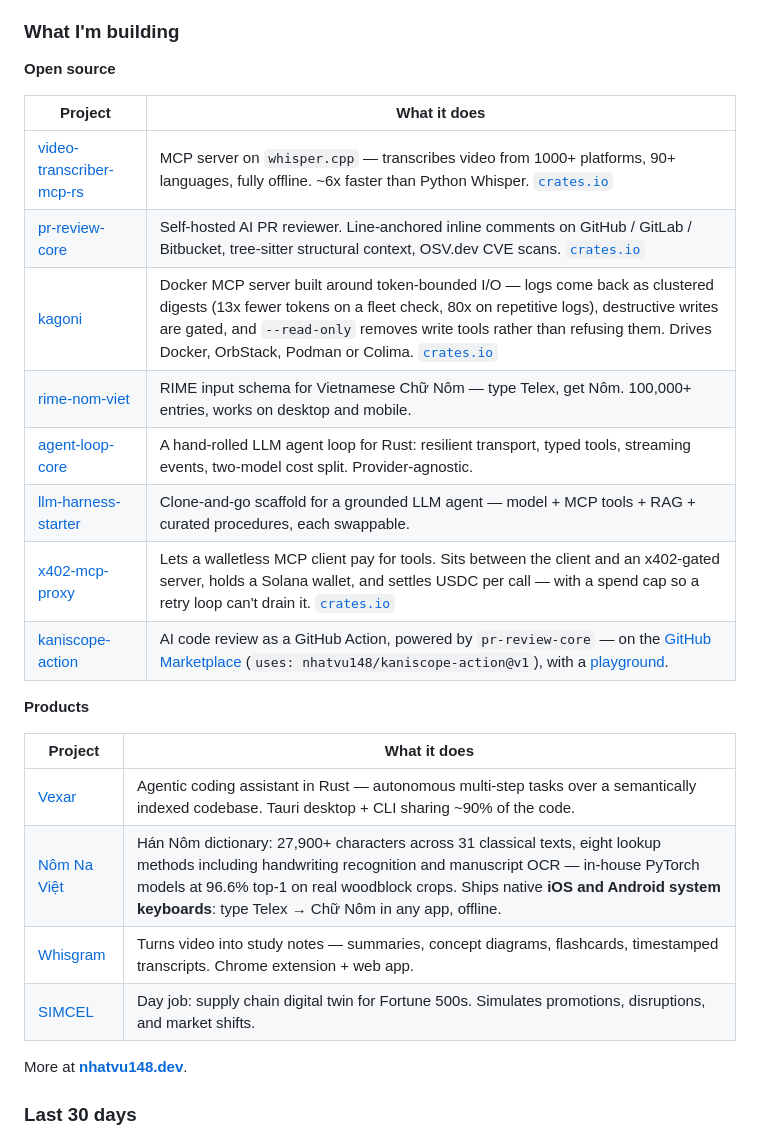
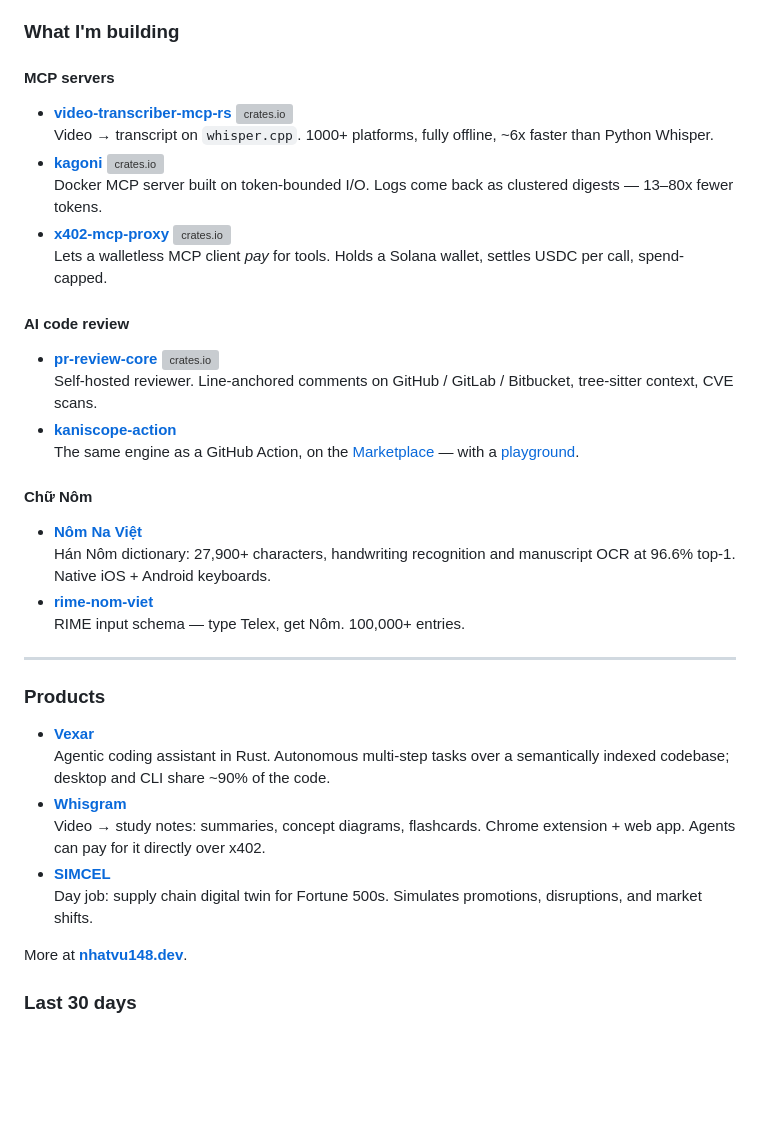
Before and after one commit to nhatvu148/nhatvu148, a Markdown page: README.md, the part around the change. Rendered like a GitHub page; blank space fills up the shorter version; grey boxes are pictures that could not be loaded.

Commit message:
Group projects by theme, drop the tables
Twelve rows in two tables read as twelve unrelated things, and the table
forced every one into the same shape — one entry ran 386 characters next
to another at 182.

Four themes instead, so the page says what I work on rather than listing
what I have. Grouping also shows what the flat list hid: kaniscope-action
is pr-review-core as an Action, and Whisgram is what
video-transcriber-mcp-rs became.

Live crates.io version badges replace the plain text links — colour that
carries information, and they cannot go stale.

Dropped agent-loop-core and llm-harness-starter. Both are scaffolding,
and six sharp entries read better than eight.

```diff
--- a/README.md
+++ b/README.md
@@ -4,27 +4,29 @@ Studied aerospace, ended up building software. These days I build developer tool
 
 ### What I'm building
 
-**Open source**
+#### MCP servers
 
-| Project | What it does |
-| --- | --- |
-| [video-transcriber-mcp-rs](https://github.com/nhatvu148/video-transcriber-mcp-rs) | MCP server on `whisper.cpp` — transcribes video from 1000+ platforms, 90+ languages, fully offline. ~6x faster than Python Whisper. [`crates.io`](https://crates.io/crates/video-transcriber-mcp) |
-| [pr-review-core](https://github.com/nhatvu148/pr-review-core) | Self-hosted AI PR reviewer. Line-anchored inline comments on GitHub / GitLab / Bitbucket, tree-sitter structural context, OSV.dev CVE scans. [`crates.io`](https://crates.io/crates/pr-review-core) |
-| [kagoni](https://github.com/nhatvu148/kagoni) | Docker MCP server built around token-bounded I/O — logs come back as clustered digests (13x fewer tokens on a fleet check, 80x on repetitive logs), destructive writes are gated, and `--read-only` removes write tools rather than refusing them. Drives Docker, OrbStack, Podman or Colima. [`crates.io`](https://crates.io/crates/kagoni) |
-| [rime-nom-viet](https://github.com/nomnaviet/rime-nom-viet) | RIME input schema for Vietnamese Chữ Nôm — type Telex, get Nôm. 100,000+ entries, works on desktop and mobile. |
-| [agent-loop-core](https://github.com/nhatvu148/agent-loop-core) | A hand-rolled LLM agent loop for Rust: resilient transport, typed tools, streaming events, two-model cost split. Provider-agnostic. |
-| [llm-harness-starter](https://github.com/nhatvu148/llm-harness-starter) | Clone-and-go scaffold for a grounded LLM agent — model + MCP tools + RAG + curated procedures, each swappable. |
-| [x402-mcp-proxy](https://github.com/nhatvu148/x402-mcp-proxy) | Lets a walletless MCP client pay for tools. Sits between the client and an x402-gated server, holds a Solana wallet, and settles USDC per call — with a spend cap so a retry loop can't drain it. [`crates.io`](https://crates.io/crates/x402-mcp-proxy) |
-| [kaniscope-action](https://github.com/nhatvu148/kaniscope-action) | AI code review as a GitHub Action, powered by `pr-review-core` — on the [GitHub Marketplace](https://github.com/marketplace/actions/kaniscope-ai-code-review) (`uses: nhatvu148/kaniscope-action@v1`), with a [playground](https://kaniscope.nvnv.app). |
+- **[video-transcriber-mcp-rs](https://github.com/nhatvu148/video-transcriber-mcp-rs)** [![crates.io](https://img.shields.io/crates/v/video-transcriber-mcp?style=flat-square&color=2F6F6F&label=)](https://crates.io/crates/video-transcriber-mcp)<br>Video → transcript on `whisper.cpp`. 1000+ platforms, fully offline, ~6x faster than Python Whisper.
+- **[kagoni](https://github.com/nhatvu148/kagoni)** [![crates.io](https://img.shields.io/crates/v/kagoni?style=flat-square&color=2F6F6F&label=)](https://crates.io/crates/kagoni)<br>Docker MCP server built on token-bounded I/O. Logs come back as clustered digests — 13–80x fewer tokens.
+- **[x402-mcp-proxy](https://github.com/nhatvu148/x402-mcp-proxy)** [![crates.io](https://img.shields.io/crates/v/x402-mcp-proxy?style=flat-square&color=2F6F6F&label=)](https://crates.io/crates/x402-mcp-proxy)<br>Lets a walletless MCP client *pay* for tools. Holds a Solana wallet, settles USDC per call, spend-capped.
 
-**Products**
+#### AI code review
 
-| Project | What it does |
-| --- | --- |
-| [Vexar](https://nhatvu148.dev/#projects) | Agentic coding assistant in Rust — autonomous multi-step tasks over a semantically indexed codebase. Tauri desktop + CLI sharing ~90% of the code. |
-| [Nôm Na Việt](https://nomnaviet.com) | Hán Nôm dictionary: 27,900+ characters across 31 classical texts, eight lookup methods including handwriting recognition and manuscript OCR — in-house PyTorch models at 96.6% top-1 on real woodblock crops. Ships native **iOS and Android system keyboards**: type Telex → Chữ Nôm in any app, offline. |
-| [Whisgram](https://whisgram.nvnv.app) | Turns video into study notes — summaries, concept diagrams, flashcards, timestamped transcripts. Chrome extension + web app. |
-| [SIMCEL](https://simcel.io) | Day job: supply chain digital twin for Fortune 500s. Simulates promotions, disruptions, and market shifts. |
+- **[pr-review-core](https://github.com/nhatvu148/pr-review-core)** [![crates.io](https://img.shields.io/crates/v/pr-review-core?style=flat-square&color=2F6F6F&label=)](https://crates.io/crates/pr-review-core)<br>Self-hosted reviewer. Line-anchored comments on GitHub / GitLab / Bitbucket, tree-sitter context, CVE scans.
+- **[kaniscope-action](https://github.com/nhatvu148/kaniscope-action)**<br>The same engine as a GitHub Action, on the [Marketplace](https://github.com/marketplace/actions/kaniscope-ai-code-review) — with a [playground](https://kaniscope.nvnv.app).
+
+#### Chữ Nôm
+
+- **[Nôm Na Việt](https://nomnaviet.com)**<br>Hán Nôm dictionary: 27,900+ characters, handwriting recognition and manuscript OCR at 96.6% top-1. Native iOS + Android keyboards.
+- **[rime-nom-viet](https://github.com/nomnaviet/rime-nom-viet)**<br>RIME input schema — type Telex, get Nôm. 100,000+ entries.
+
+---
+
+### Products
+
+- **[Vexar](https://nhatvu148.dev/#projects)**<br>Agentic coding assistant in Rust. Autonomous multi-step tasks over a semantically indexed codebase; desktop and CLI share ~90% of the code.
+- **[Whisgram](https://whisgram.nvnv.app)**<br>Video → study notes: summaries, concept diagrams, flashcards. Chrome extension + web app. Agents can pay for it directly over x402.
+- **[SIMCEL](https://simcel.io)**<br>Day job: supply chain digital twin for Fortune 500s. Simulates promotions, disruptions, and market shifts.
 
 More at **[nhatvu148.dev](https://nhatvu148.dev)**.
 
```
